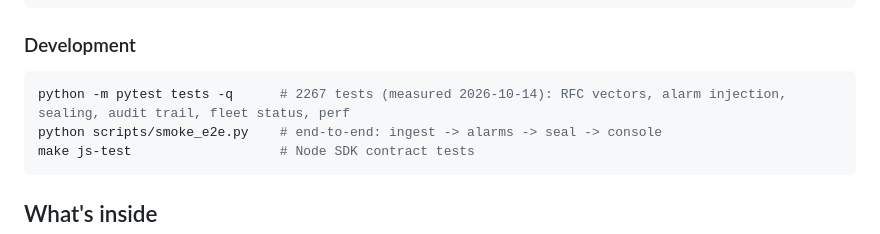
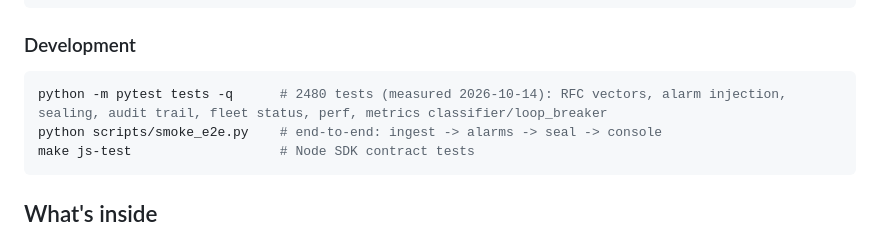
Before and after one commit to goun7/Swarmax, a Markdown page: README.md, the part around the change. GitHub-like rendering.

Commit message:
docs(readme): LEED-olcum kaniti 2267 -> 2480 (metrics classifier+loop_breaker)
2026-10-14 olcum: pytest 2480 passed rc=0 (72s).
metrics.classifier dal-kesen 146 + metrics.loop_breaker 67.

````diff
--- a/README.md
+++ b/README.md
@@ -254,7 +254,7 @@ swarmax-otel-relay --help
 ### Development
 
 ```bash
-python -m pytest tests -q      # 2267 tests (measured 2026-10-14): RFC vectors, alarm injection, sealing, audit trail, fleet status, perf
+python -m pytest tests -q      # 2480 tests (measured 2026-10-14): RFC vectors, alarm injection, sealing, audit trail, fleet status, perf, metrics classifier/loop_breaker
 python scripts/smoke_e2e.py    # end-to-end: ingest -> alarms -> seal -> console
 make js-test                   # Node SDK contract tests
 ```
````
